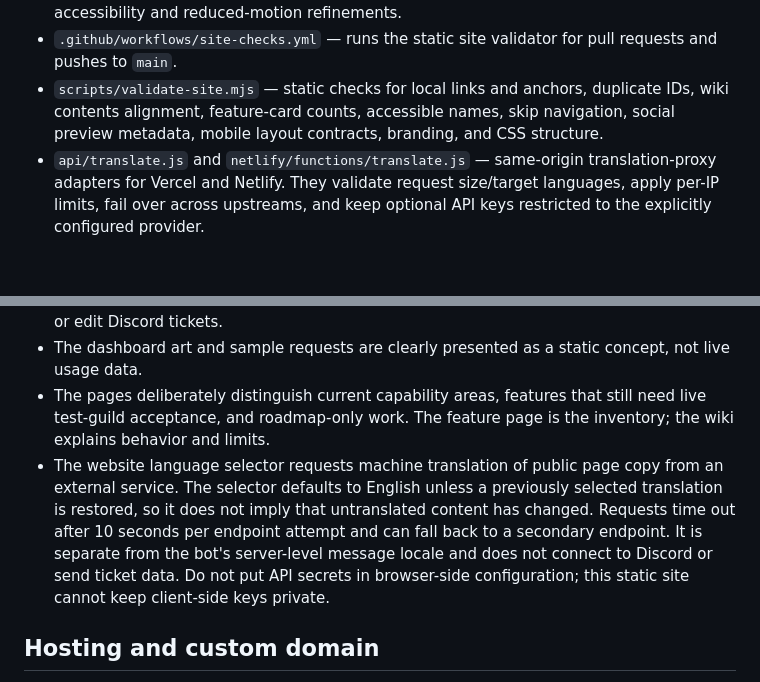
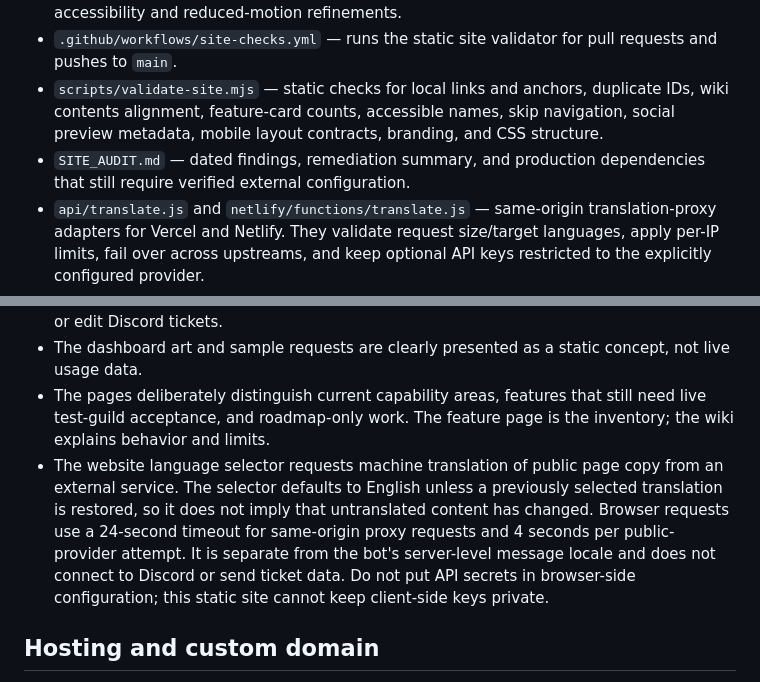
Before and after one commit to Annant2122011/Resolvx, a Markdown page: README.md, 2 parts joined by grey strips. GitHub-like rendering; blank space fills up the shorter version.

Commit message:
Correct translation timeout documentation and reference the audit report

```diff
--- a/README.md
+++ b/README.md
@@ -13,6 +13,7 @@ The website is a product introduction and documentation experience. It does **no
 - \`styles.css\` — shared visual system, responsive layouts, keyboard skip-navigation styling, accessibility and reduced-motion refinements.
 - `.github/workflows/site-checks.yml` — runs the static site validator for pull requests and pushes to `main`.
 - `scripts/validate-site.mjs` — static checks for local links and anchors, duplicate IDs, wiki contents alignment, feature-card counts, accessible names, skip navigation, social preview metadata, mobile layout contracts, branding, and CSS structure.
+- `SITE_AUDIT.md` — dated findings, remediation summary, and production dependencies that still require verified external configuration.
 - `api/translate.js` and `netlify/functions/translate.js` — same-origin translation-proxy adapters for Vercel and Netlify. They validate request size/target languages, apply per-IP limits, fail over across upstreams, and keep optional API keys restricted to the explicitly configured provider.
 - `mobile.css` — dedicated mobile layout overrides for navigation, responsive content, touch targets, mobile wiki navigation, and short-screen search.
 - \`site.js\` — responsive navigation, multilingual global search, wiki article/FAQ filtering, feature-catalogue filtering, command-copy helpers, reading progress, opt-in website translation, and the local lifecycle explainer.
@@ -27,7 +28,7 @@ The website is a product introduction and documentation experience. It does **no
 - The ticket lifecycle demo changes illustrative text in the browser only. It does not create or edit Discord tickets.
 - The dashboard art and sample requests are clearly presented as a static concept, not live usage data.
 - The pages deliberately distinguish current capability areas, features that still need live test-guild acceptance, and roadmap-only work. The feature page is the inventory; the wiki explains behavior and limits.
-- The website language selector requests machine translation of public page copy from an external service. The selector defaults to English unless a previously selected translation is restored, so it does not imply that untranslated content has changed. Requests time out after 10 seconds per endpoint attempt and can fall back to a secondary endpoint. It is separate from the bot's server-level message locale and does not connect to Discord or send ticket data. Do not put API secrets in browser-side configuration; this static site cannot keep client-side keys private.
+- The website language selector requests machine translation of public page copy from an external service. The selector defaults to English unless a previously selected translation is restored, so it does not imply that untranslated content has changed. Browser requests use a 24-second timeout for same-origin proxy requests and 4 seconds per public-provider attempt. It is separate from the bot's server-level message locale and does not connect to Discord or send ticket data. Do not put API secrets in browser-side configuration; this static site cannot keep client-side keys private.
 
 ## Hosting and custom domain
 
```
